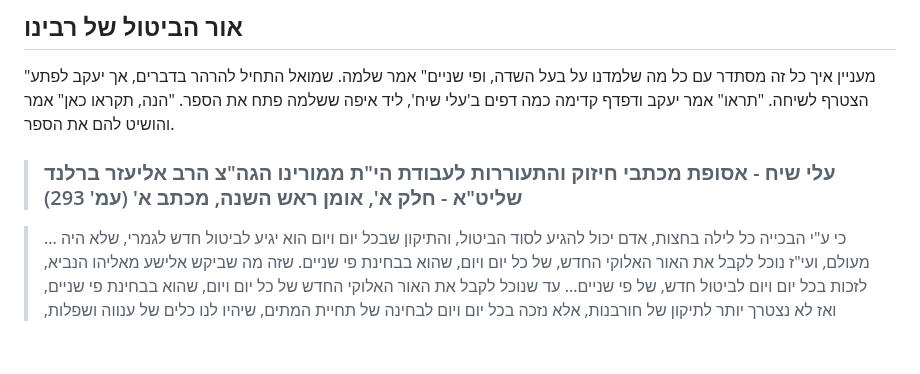
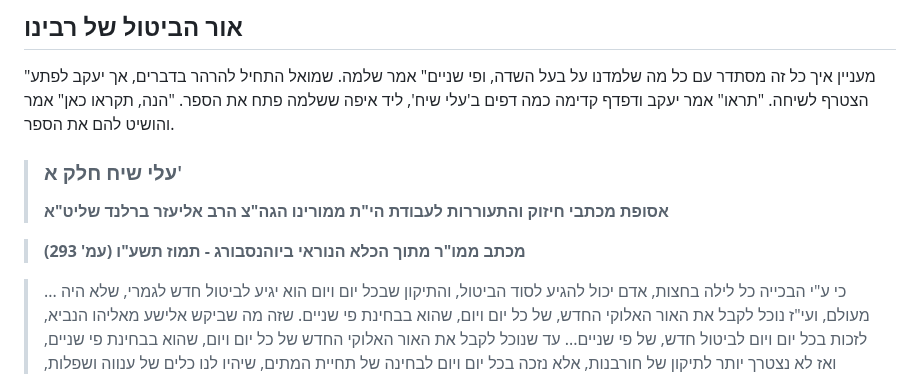
Before and after one commit to david-hoze/torah-writing, a Markdown page: uman-rosh-hashana/taaluma/taaluma-5.md, the part around one of its changes. GitHub-like rendering; blank space fills up the shorter version.

```diff
--- a/uman-rosh-hashana/taaluma/taaluma-5.md
+++ b/uman-rosh-hashana/taaluma/taaluma-5.md
@@ -116,7 +118,10 @@
 
 "מעניין איך כל זה מסתדר עם כל מה שלמדנו על בעל השדה, ופי שניים" אמר שלמה. שמואל התחיל להרהר בדברים, אך יעקב לפתע הצטרף לשיחה. "תראו" אמר יעקב ודפדף קדימה כמה דפים ב'עלי שיח', ליד איפה ששלמה פתח את הספר. "הנה, תקראו כאן" אמר והושיט להם את הספר.
 
->### עלי שיח - אסופת מכתבי חיזוק והתעוררות לעבודת הי"ת ממורינו הגה"צ הרב אליעזר ברלנד שליט"א - חלק א', אומן ראש השנה, מכתב א' (עמ' 293)
+>### עלי שיח חלק א'
+>**אסופת מכתבי חיזוק והתעוררות לעבודת הי"ת ממורינו הגה"צ הרב אליעזר ברלנד שליט"א**
+
+> **מכתב ממו"ר מתוך הכלא הנוראי ביוהנסבורג - תמוז תשע"ו (עמ' 293)**
 
 >... כי ע"י הבכייה כל לילה בחצות, אדם יכול להגיע לסוד הביטול, והתיקון שבכל יום ויום הוא יגיע לביטול חדש לגמרי, שלא היה מעולם, ועי"ז נוכל לקבל את האור האלוקי החדש, של כל יום ויום, שהוא בבחינת פי שניים. שזה מה שביקש אלישע מאליהו הנביא, לזכות בכל יום ויום לביטול חדש, של פי שניים... עד שנוכל לקבל את האור האלוקי החדש של כל יום ויום, שהוא בבחינת פי שניים, ואז לא נצטרך יותר לתיקון של חורבנות, אלא נזכה בכל יום ויום לבחינה של תחיית המתים, שיהיו לנו כלים של ענווה ושפלות, לראות את ה' פנים בפנים, ולא נצטרך לבחינת בזע פורפירא דיליה, אלא נזכה לאור הנצחי של נצח נצחים, **שהוא האור של רבינו הקדוש והנורא אור הביטול. שלכן צריך האדם מידי פעם בפעם לעזוב את הארץ ולהגיע לחו"ל, כדי לקבל את אור הביטול החדש [תפילת ערבית ד'], וע"י זה לא יהיו יותר חורבנות ח"ו**.
 
```
Also changed, not shown: other parts of uman-rosh-hashana/taaluma/taaluma-5.md (+3 -1 lines).
